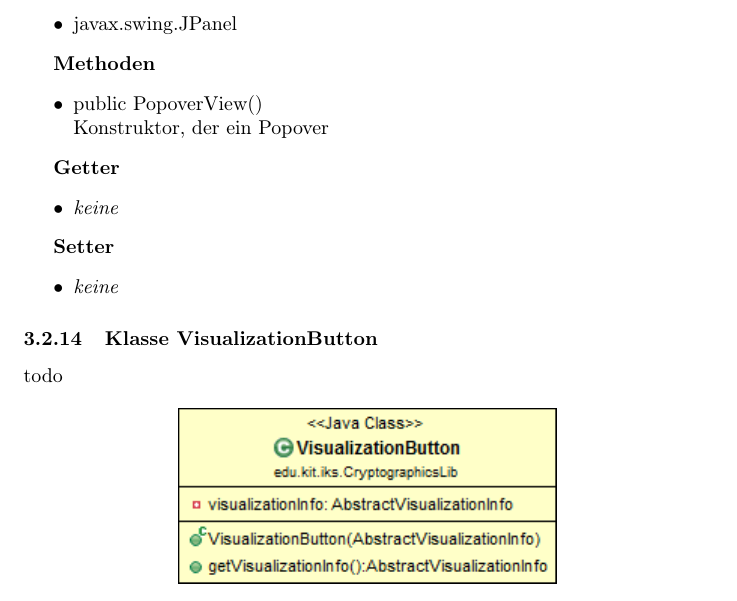
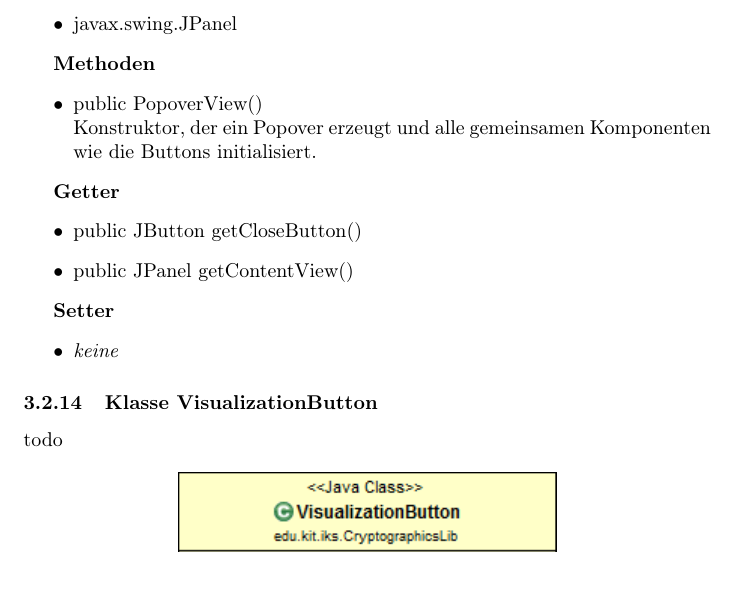
Before and after one commit to matthiasplappert/Cryptographics, a LaTeX document (cg_entwurf/cg_entwurf.tex): part of page 27 of 50, cut so that both start at the same text. Compiled offline with pdfLaTeX.

Commit message:
+ Added design for PopoverView

```diff
--- a/cg_entwurf/cg_entwurf.tex
+++ b/cg_entwurf/cg_entwurf.tex
@@ -858,12 +858,14 @@ Alle Schichten unterteilen ihre Klassen nach dem Model-View-Controller-Prinzip u
       \textbf{Methoden}
       \begin{itemize}
         \item public PopoverView() \newline
-          Konstruktor, der ein Popover
-      \end{itemize}
-
-      \textbf{Getter}
-      \begin{itemize}
-		\item \textit{keine}
+          Konstruktor, der ein Popover erzeugt und alle gemeinsamen Komponenten wie
+          die Buttons initialisiert.
+      \end{itemize}
+
+      \textbf{Getter}
+      \begin{itemize}
+		\item public JButton getCloseButton()
+		\item public JPanel getContentView()
       \end{itemize}
 
       \textbf{Setter}
```
